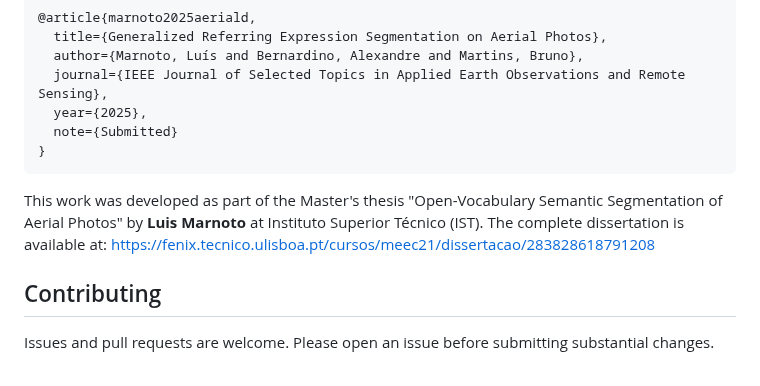
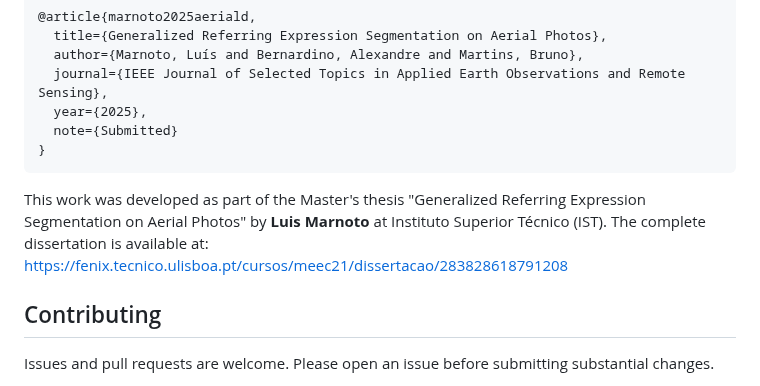
Before and after one commit to luispl77/aerial-d, a Markdown page: README.md, the part around the change. Drawn GitHub-style.

Commit message:
Update thesis title in README.md

````diff
--- a/README.md
+++ b/README.md
@@ -212,7 +212,7 @@ If you use this dataset or code, please cite:
 }
 ```
 
-This work was developed as part of the Master's thesis "Open-Vocabulary Semantic Segmentation of Aerial Photos" by **Luis Marnoto** at Instituto Superior Técnico (IST). The complete dissertation is available at: [https://fenix.tecnico.ulisboa.pt/cursos/meec21/dissertacao/283828618791208](https://fenix.tecnico.ulisboa.pt/cursos/meec21/dissertacao/283828618791208)
+This work was developed as part of the Master's thesis "Generalized Referring Expression Segmentation on Aerial Photos" by **Luis Marnoto** at Instituto Superior Técnico (IST). The complete dissertation is available at: [https://fenix.tecnico.ulisboa.pt/cursos/meec21/dissertacao/283828618791208](https://fenix.tecnico.ulisboa.pt/cursos/meec21/dissertacao/283828618791208)
 
 ## Contributing
 Issues and pull requests are welcome. Please open an issue before submitting substantial changes.
````
